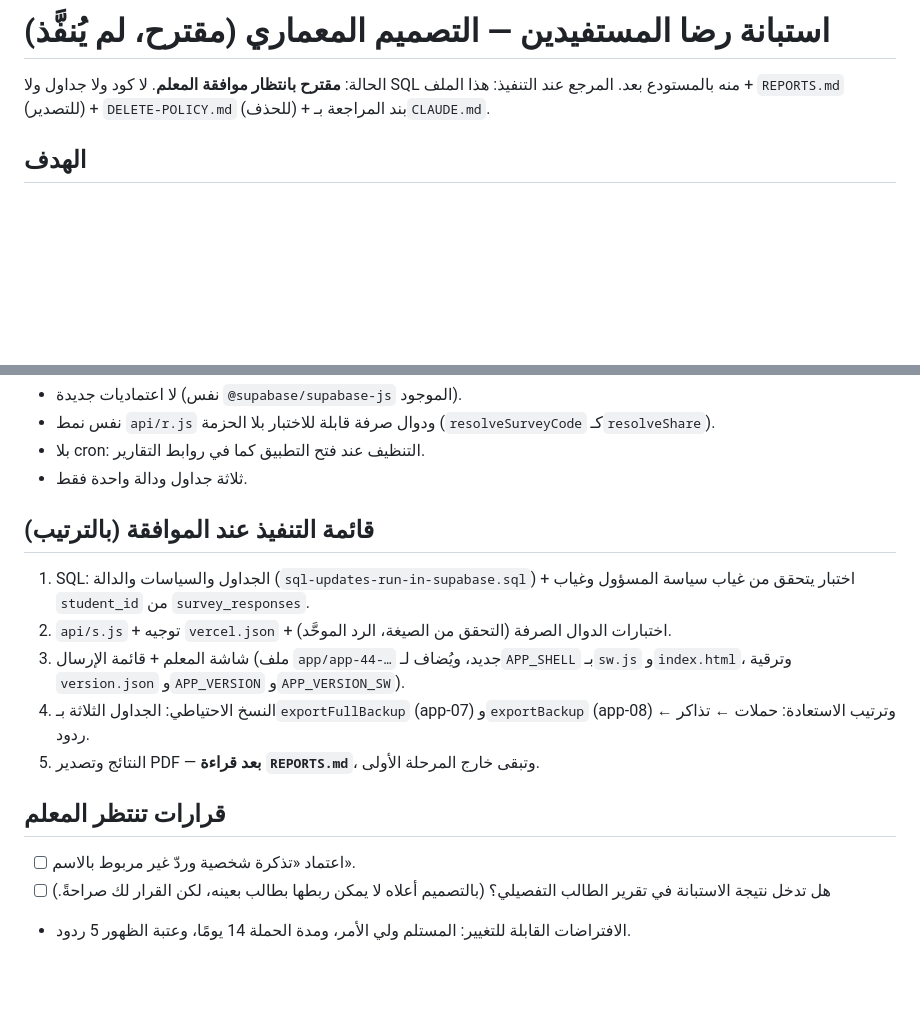
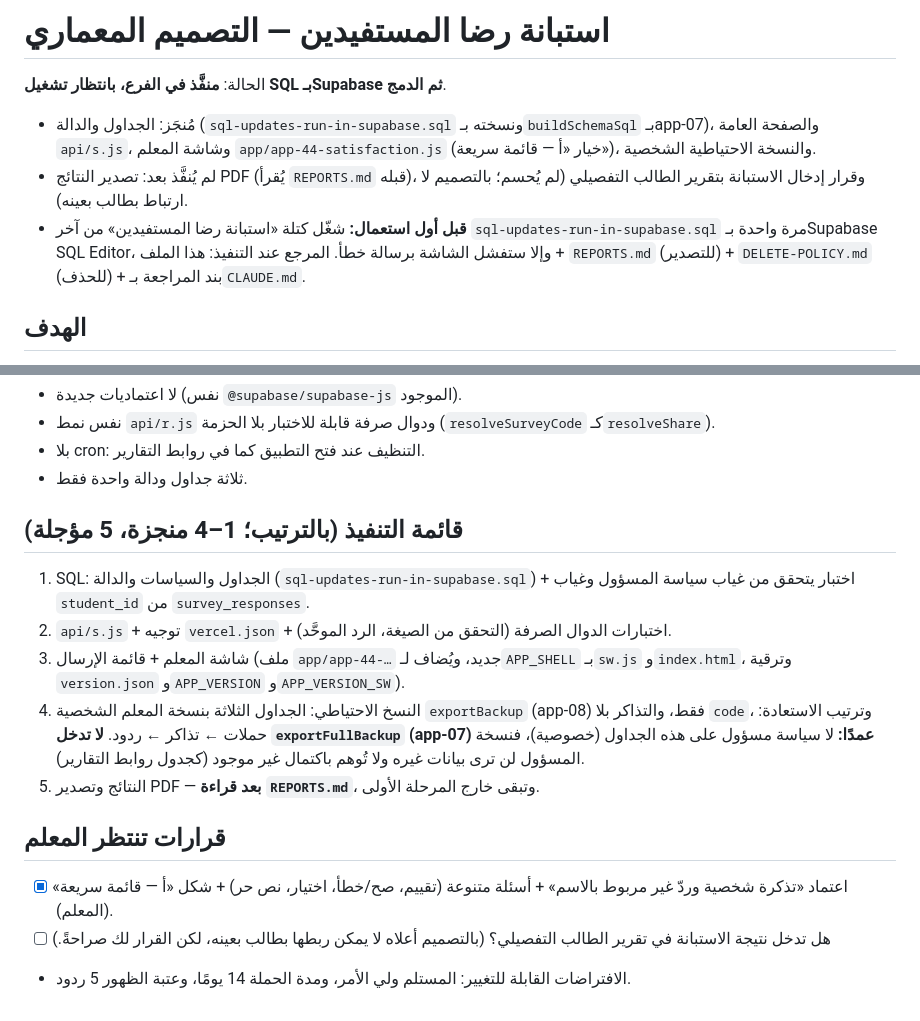
Before and after one commit to azizmoheelmo-ai/Shahid, a Markdown page: SURVEYS.md, 2 parts joined by grey strips. GitHub-like rendering; blank space fills up the shorter version.

```diff
--- a/SURVEYS.md
+++ b/SURVEYS.md
@@ -1,6 +1,9 @@
-# استبانة رضا المستفيدين — التصميم المعماري (مقترح، لم يُنفَّذ)
+# استبانة رضا المستفيدين — التصميم المعماري
 
-الحالة: **مقترح بانتظار موافقة المعلم**. لا كود ولا جداول ولا SQL منه بالمستودع بعد.
+الحالة: **منفَّذ في الفرع، بانتظار تشغيل SQL بـSupabase ثم الدمج**.
+- مُنجَز: الجداول والدالة (`sql-updates-run-in-supabase.sql` ونسخته بـ`buildSchemaSql` بـapp-07)، والصفحة العامة `api/s.js`، وشاشة المعلم `app/app-44-satisfaction.js` (خيار «أ — قائمة سريعة»)، والنسخة الاحتياطية الشخصية.
+- لم يُنفَّذ بعد: تصدير النتائج PDF (يُقرأ `REPORTS.md` قبله)، وقرار إدخال الاستبانة بتقرير الطالب التفصيلي (لم يُحسم؛ بالتصميم لا ارتباط بطالب بعينه).
+- **قبل أول استعمال:** شغّل كتلة «استبانة رضا المستفيدين» من آخر `sql-updates-run-in-supabase.sql` مرة واحدة بـSupabase SQL Editor، وإلا ستفشل الشاشة برسالة خطأ.
 المرجع عند التنفيذ: هذا الملف + `REPORTS.md` (للتصدير) + `DELETE-POLICY.md` (للحذف) + بند المراجعة بـ`CLAUDE.md`.
 
 ## الهدف
@@ -87,14 +90,14 @@
 - بلا cron: التنظيف عند فتح التطبيق كما في روابط التقارير.
 - ثلاثة جداول ودالة واحدة فقط.
 
-## قائمة التنفيذ عند الموافقة (بالترتيب)
+## قائمة التنفيذ (بالترتيب؛ 1–4 منجزة، 5 مؤجلة)
 1. SQL: الجداول والسياسات والدالة (`sql-updates-run-in-supabase.sql`) + اختبار يتحقق من غياب سياسة المسؤول وغياب `student_id` من `survey_responses`.
 2. `api/s.js` + توجيه `vercel.json` + اختبارات الدوال الصرفة (التحقق من الصيغة، الرد الموحَّد).
 3. شاشة المعلم + قائمة الإرسال (ملف `app/app-44-…` جديد، ويُضاف لـ`APP_SHELL` بـ`sw.js` و`index.html`، وترقية `version.json` و`APP_VERSION` و`APP_VERSION_SW`).
-4. النسخ الاحتياطي: الجداول الثلاثة بـ`exportFullBackup` (app-07) و`exportBackup` (app-08) وترتيب الاستعادة: حملات ← تذاكر ← ردود.
+4. النسخ الاحتياطي: الجداول الثلاثة بنسخة المعلم الشخصية `exportBackup` (app-08) فقط، والتذاكر بلا `code`، وترتيب الاستعادة: حملات ← تذاكر ← ردود. **لا تدخل `exportFullBackup` (app-07) عمدًا:** لا سياسة مسؤول على هذه الجداول (خصوصية)، فنسخة المسؤول لن ترى بيانات غيره ولا تُوهم باكتمال غير موجود (كجدول روابط التقارير).
 5. النتائج وتصدير PDF — **بعد قراءة `REPORTS.md`**، وتبقى خارج المرحلة الأولى.
 
 ## قرارات تنتظر المعلم
-- [ ] اعتماد «تذكرة شخصية وردّ غير مربوط بالاسم».
+- [x] اعتماد «تذكرة شخصية وردّ غير مربوط بالاسم» + أسئلة متنوعة (تقييم، صح/خطأ، اختيار، نص حر) + شكل «أ — قائمة سريعة» (المعلم).
 - [ ] هل تدخل نتيجة الاستبانة في تقرير الطالب التفصيلي؟ (بالتصميم أعلاه لا يمكن ربطها بطالب بعينه، لكن القرار لك صراحةً.)
 - الافتراضات القابلة للتغيير: المستلم ولي الأمر، ومدة الحملة 14 يومًا، وعتبة الظهور 5 ردود.
```
Also changed, not shown: README.md (+2 -1 lines).
